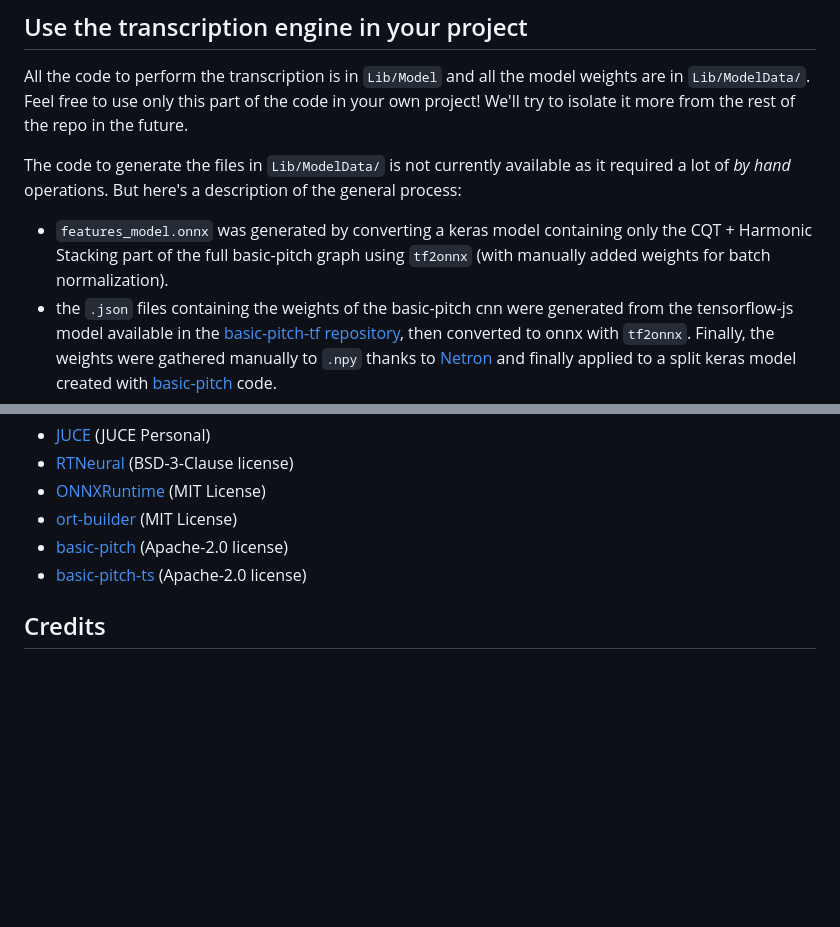
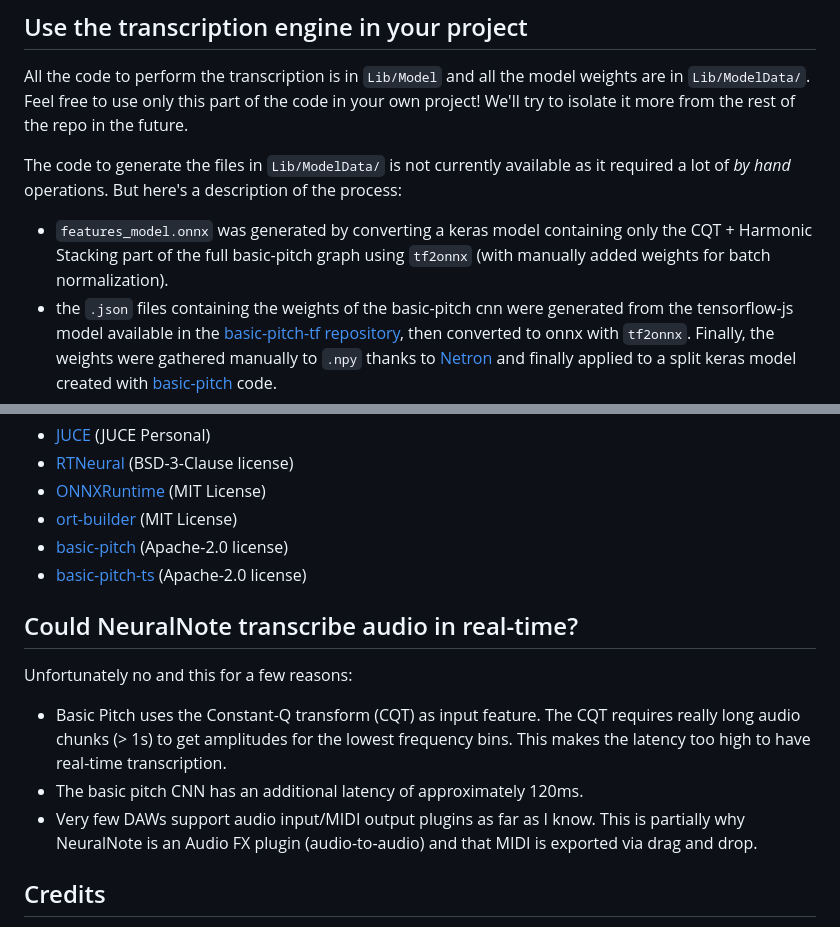
Before and after one commit to DamRsn/NeuralNote, a Markdown page: README.md, 2 parts joined by grey strips. Rendered like a GitHub page; blank space fills up the shorter version.

Commit message:
Added why not real-time section

```diff
--- a/README.md
+++ b/README.md
@@ -82,10 +82,10 @@ future.
 
 The code to generate the files in `Lib/ModelData/` is not currently available as it required a lot of *by hand*
 operations.
-But here's a description of the general process:
+But here's a description of the process:
 
-- `features_model.onnx` was generated by converting a keras model containing only the CQT + Harmonic Stacking part of the full
-  basic-pitch graph using `tf2onnx` (with manually added weights for batch normalization).
+- `features_model.onnx` was generated by converting a keras model containing only the CQT + Harmonic Stacking part of
+  the full basic-pitch graph using `tf2onnx` (with manually added weights for batch normalization).
 - the `.json` files containing the weights of the basic-pitch cnn were generated from the tensorflow-js model available
   in the [basic-pitch-tf repository](https://github.com/spotify/basic-pitch-ts), then converted to onnx with `tf2onnx`.
   Finally, the weights were gathered manually to `.npy` thanks to [Netron](https://netron.app/) and finally applied to a
@@ -128,6 +128,16 @@ Here's a list of all the third party libraries used in NeuralNote and the licens
 - [basic-pitch](https://github.com/spotify/basic-pitch) (Apache-2.0 license)
 - [basic-pitch-ts](https://github.com/spotify/basic-pitch-ts) (Apache-2.0 license)
 
+## Could NeuralNote transcribe audio in real-time?
+
+Unfortunately no and this for a few reasons:
+
+- Basic Pitch uses the Constant-Q transform (CQT) as input feature. The CQT requires really long audio chunks (> 1s) to
+  get amplitudes for the lowest frequency bins. This makes the latency too high to have real-time transcription.
+- The basic pitch CNN has an additional latency of approximately 120ms.
+- Very few DAWs support audio input/MIDI output plugins as far as I know. This is partially why NeuralNote is an
+  Audio FX plugin (audio-to-audio) and that MIDI is exported via drag and drop.
+
 ## Credits
 
 NeuralNote was developed by [Damien Ronssin](https://github.com/DamRsn) and [Tibor Vass](https://github.com/tiborvass).
```
Also changed, not shown: other parts of README.md (+2 -2 lines).
